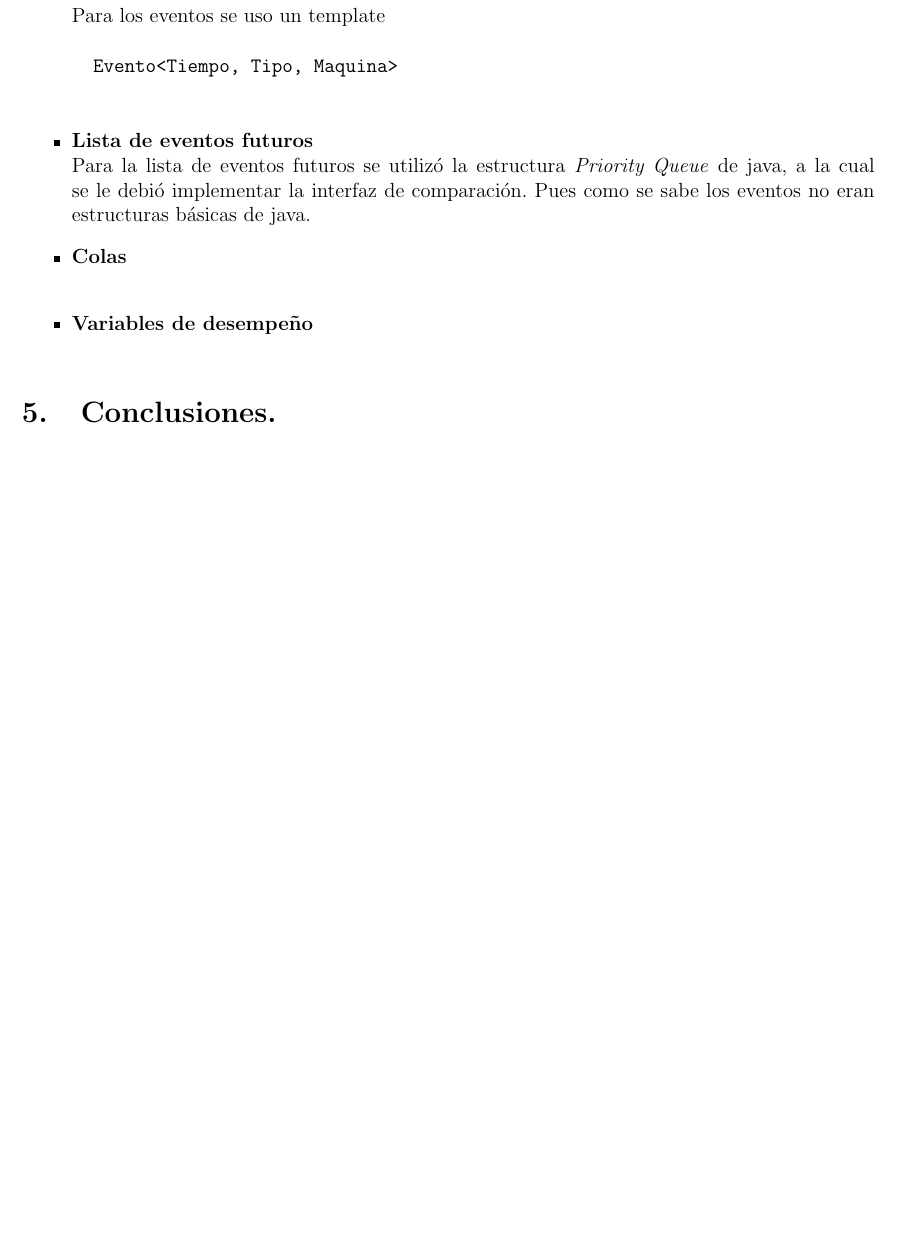
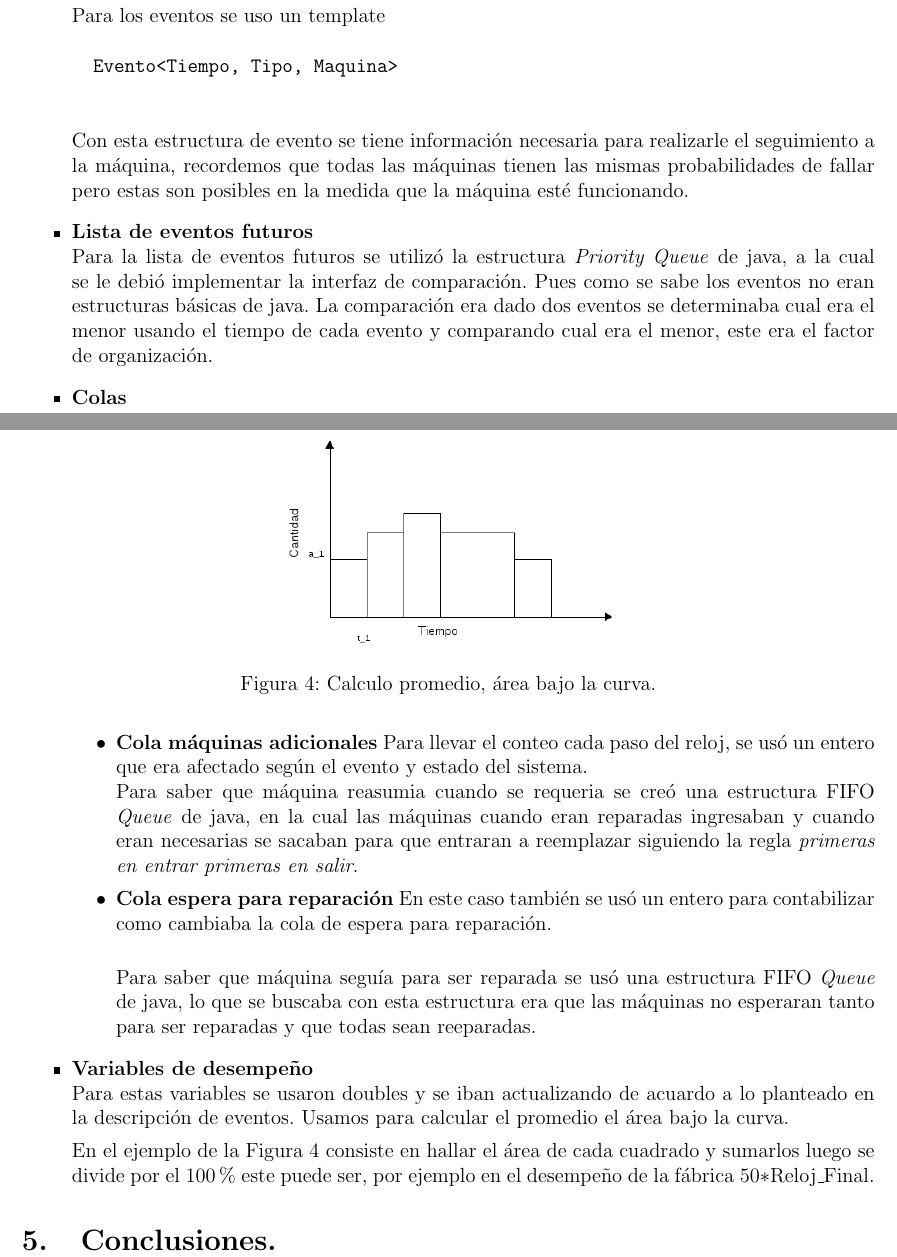
Before and after one commit to themonki/simulacion, a LaTeX document (informe/InfoSimula.tex): part of page 7 of 7 before the commit and two parts of pages 8 and 9 of 9 after it, the two joined at a grey line, cut so that both start at the same text, the shorter picture padded with empty space. Compiled offline with pdfLaTeX.

Commit message:
ifnrome sesion 4

```diff
--- a/informe/InfoSimula.tex
+++ b/informe/InfoSimula.tex
@@ -221,11 +224,34 @@ El tiempo que dura una repaci\'on sigue una distribuci\'on uniforme $8\pm3$ hora
 	 \begin{verbatim}
 	 Evento<Tiempo, Tipo, Maquina>
 	 \end{verbatim}
+	 Con esta estructura de evento se tiene información necesaria para realizarle el seguimiento a la máquina, recordemos que todas las m\'aquinas tienen las mismas probabilidades de fallar pero estas son posibles en la medida que la m\'aquina est\'e funcionando.
+
 	 \item \textbf{Lista de eventos futuros}\\
-	 Para la lista de eventos futuros se utilizó la estructura \emph{Priority Queue} de java, a la cual se le debi\'o implementar la interfaz de comparaci\'on. Pues como se sabe los eventos no eran estructuras b\'asicas de java.
+	 Para la lista de eventos futuros se utilizó la estructura \emph{Priority Queue} de java, a la cual se le debi\'o implementar la interfaz de comparaci\'on. Pues como se sabe los eventos no eran estructuras b\'asicas de java. La comparaci\'on era dado dos eventos se determinaba cual era el menor usando el tiempo de cada evento y comparando cual era el menor, este era el factor de organizaci\'on.
+
  	 \item \textbf{Colas}\\
+ 	 \begin{itemize}
+ 	 \item \textbf{Cola máquinas adicionales}
+ 	 Para llevar el conteo cada paso del reloj, se usó un entero que era afectado según el evento y estado del sistema.\\
+ 	 Para saber que máquina reasumia cuando se requeria se creó una estructura FIFO \emph{Queue} de java, en la cual las máquinas cuando eran reparadas ingresaban y cuando eran necesarias se sacaban para que entraran a reemplazar siguiendo la regla \emph{primeras en entrar primeras en salir}.
+
+ 	 \item \textbf{Cola espera para reparación}
+ 	 En este caso tambi\'en se us\'o un entero para contabilizar como cambiaba la cola de espera para reparaci\'on. \\
+
+ 	 Para saber que m\'aquina segu\'ia para ser reparada se us\'o una estructura FIFO \emph{Queue} de java, lo que se buscaba con esta estructura era que las m\'aquinas no esperaran tanto para ser reparadas y que todas sean reeparadas.
+ 	 \end{itemize}
 
  	 \item \textbf{Variables de desempeño}\\
+ 	 Para estas variables se usaron doubles y se iban actualizando de acuardo a lo planteado en la descripción de eventos. Usamos para calcular el promedio el área bajo la curva.
+
+ 	 \begin{figure}
+ 	  	\centering
+ 	   		\includegraphics[scale=0.5]{promedio.png}
+     	\caption{Calculo promedio, \'area bajo la curva.}
+  		\label{fig:promedios}
+ 	 \end{figure}
+
+ 	 En el ejemplo de la Figura \ref{fig:promedios} consiste en hallar el área de cada cuadrado y sumarlos luego se divide por el $100\%$ este puede ser, por ejemplo en el desempeño de la f\'abrica  $50*$Reloj\_Final.
 
 \end{itemize}
 
```
Also changed, not shown: informe/InfoSimula.pdf, informe/promedio.png (added), informe/InfoSimula.tex (5 more changed lines), 2 other files.
